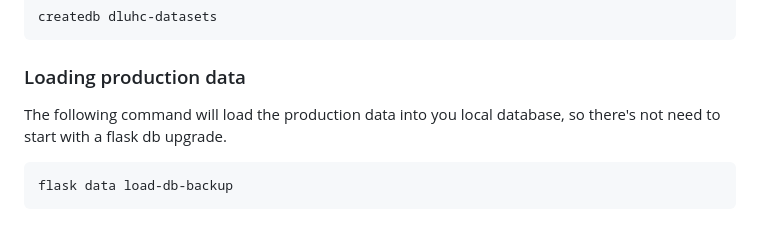
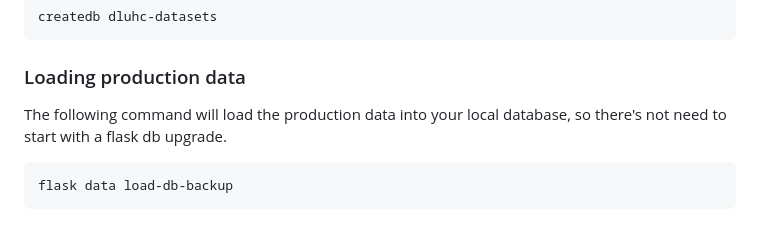
Before and after one commit to digital-land/dluhc-datasets, a Markdown page: README.md, the part around the change. Rendered like a GitHub page.

```diff
--- a/README.md
+++ b/README.md
@@ -17,7 +17,7 @@ Create a postgres db:
 
 ### Loading production data
 
-The following command will load the production data into you local database, so there's not need to start with a flask db upgrade.
+The following command will load the production data into your local database, so there's not need to start with a flask db upgrade.
 
     flask data load-db-backup
 
```
